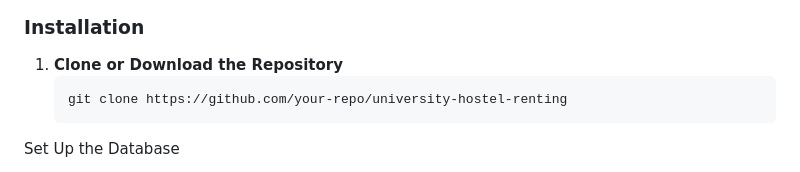
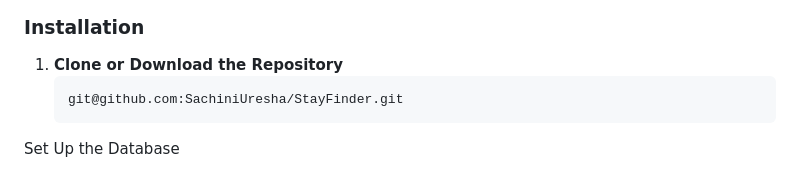
Before and after one commit to SachiniUresha/StayFinder, a Markdown page: README.md, the part around the change. Rendered like a GitHub page.

````diff
--- a/README.md
+++ b/README.md
@@ -50,7 +50,7 @@ StayFinder is a web application development project using pure HTML, CSS JS, PHP
 
 1. **Clone or Download the Repository**
    ```bash
-   git clone https://github.com/your-repo/university-hostel-renting
+   git@github.com:SachiniUresha/StayFinder.git
 Set Up the Database
 
   Open phpMyAdmin (or any MySQL management tool).
````
